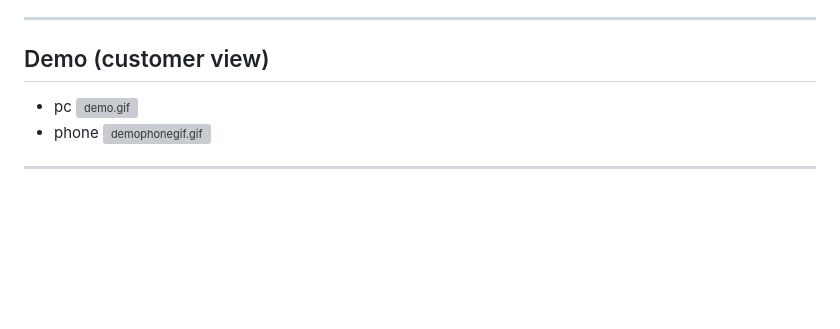
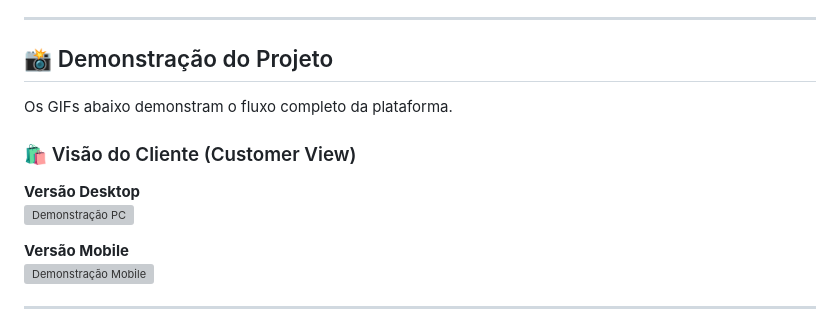
Before and after one commit to bielbritob/HackatownWebTemplate, a Markdown page: README.md, the part around one of its changes. Drawn GitHub-style; blank space fills up the shorter version; grey boxes are pictures that could not be loaded.

```diff
--- a/README.md
+++ b/README.md
@@ -6,10 +6,19 @@ O objetivo do hackathon foi desenvolver um sistema completo de e-commerce(landin
 
 ---
 
-##  Demo (customer view)
-- pc
- ![demo.gif](assets/videos/demo.gif)
-- phone
-![demophonegif.gif](assets/videos/demophonegif.gif)
+## 📸 Demonstração do Projeto
+
+Os GIFs abaixo demonstram o fluxo completo da plataforma.
+
+### 🛍️ Visão do Cliente (Customer View)
+
+**Versão Desktop**
+<br>
+<img src="assets/videos/demo.gif" alt="Demonstração PC" width="100%" style="border-radius: 8px; box-shadow: 0 4px 8px rgba(0,0,0,0.1);">
+
+**Versão Mobile**
+<br>
+<img src="assets/videos/demophonegif.gif" alt="Demonstração Mobile" width="300" style="border-radius: 8px; box-shadow: 0 4px 8px rgba(0,0,0,0.1);">
+
 ---
 
```
Also changed, not shown: other parts of README.md (+15 -7 lines).
